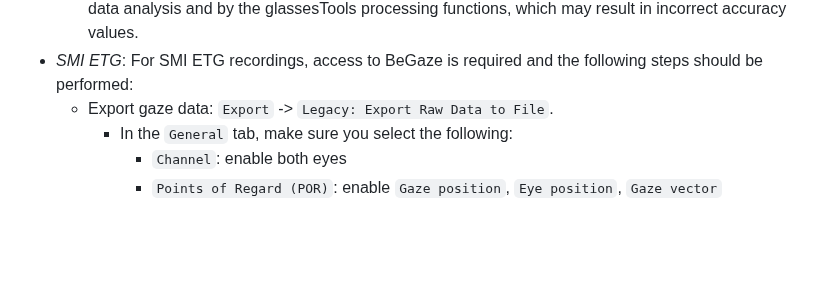
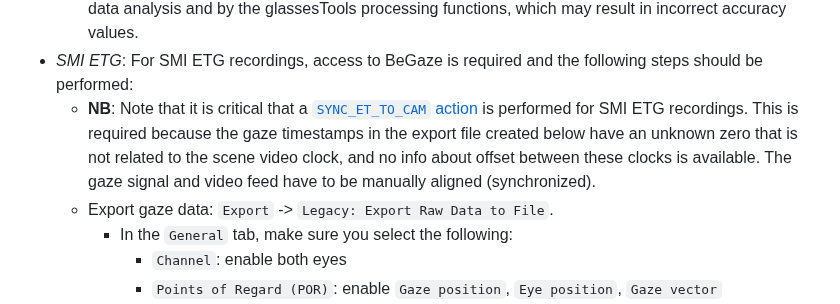
Before and after one commit to dcnieho/gazeMapper, a Markdown page: README.md, the part around the change. Drawn GitHub-style; blank space fills up the shorter version.

Commit message:
add note about SMI VOR sync being critical

```diff
--- a/README.md
+++ b/README.md
@@ -196,6 +196,7 @@ software before they can be imported into gazeMapper. These are:
     If you do not do so, a generic calibration will be used by Pupil Capture during data recording, by Pupil Player during data
     analysis and by the glassesTools processing functions, which may result in incorrect accuracy values.
 - *SMI ETG*: For SMI ETG recordings, access to BeGaze is required and the following steps should be performed:
+  - **NB**: Note that it is critical that a [`SYNC_ET_TO_CAM` action](#actions) is performed for SMI ETG recordings. This is required because the gaze timestamps in the export file created below have an unknown zero that is not related to the scene video clock, and no info about offset between these clocks is available. The gaze signal and video feed have to be manually aligned (synchronized).
   - Export gaze data: `Export` -> `Legacy: Export Raw Data to File`.
     - In the `General` tab, make sure you select the following:
       - `Channel`: enable both eyes
```
